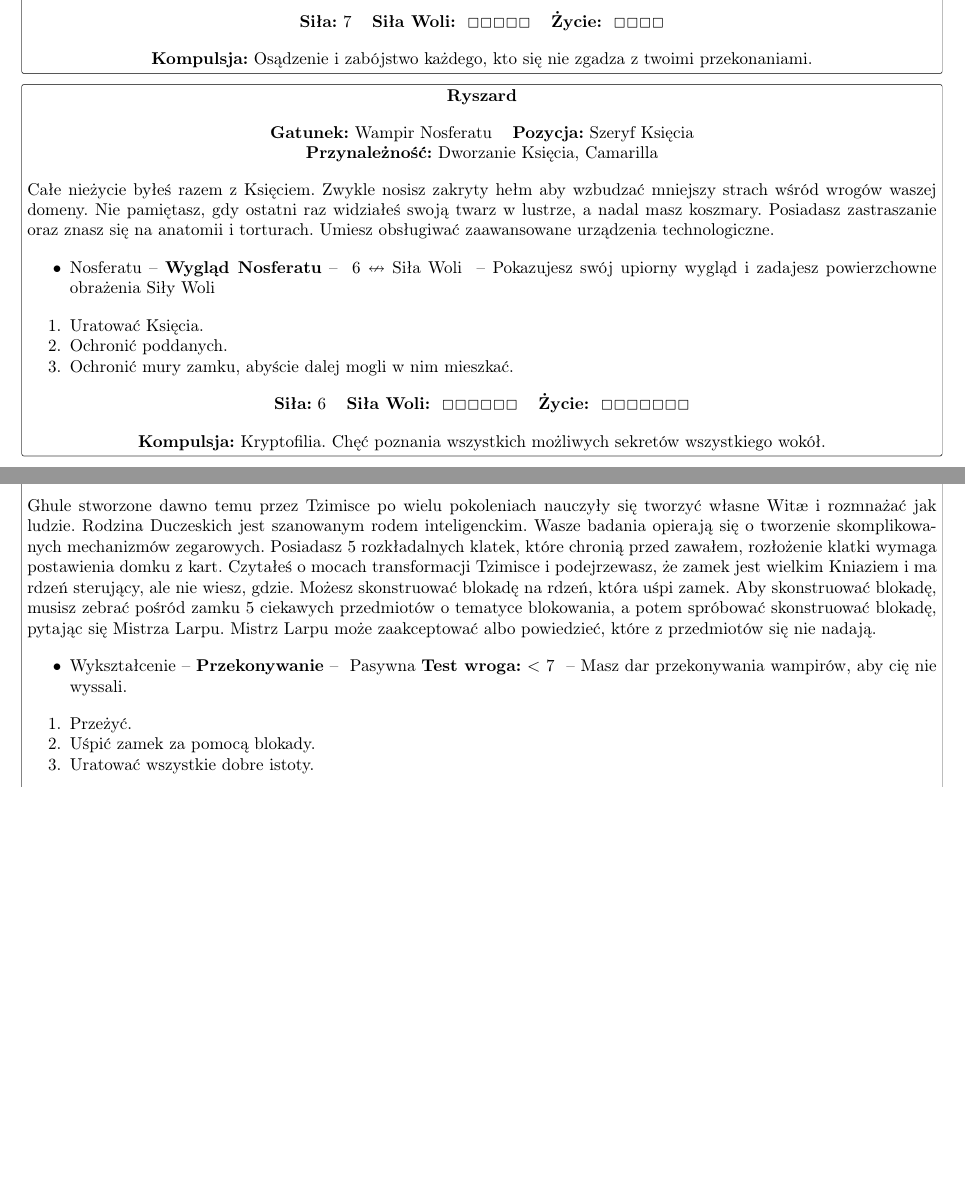
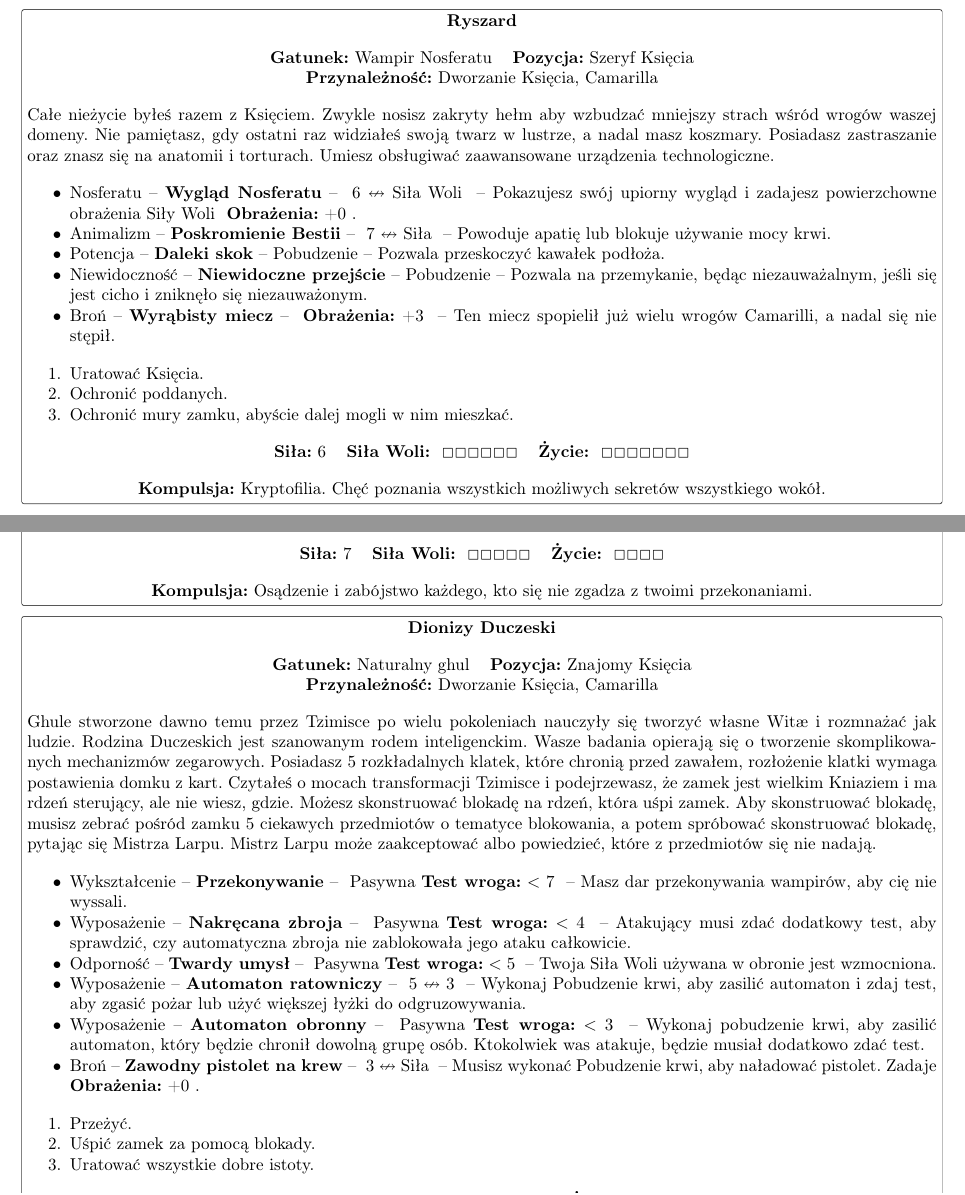
Before and after one commit to Antyradek/zamczysko, a LaTeX document (main.tex, which reads body.tex, macros.tex): two parts of pages 6 and 7 of 7 before the commit and two parts of pages 6 and 7 of 8 after it, joined at a grey line, cut at the place of the change, the shorter picture padded with empty space. Compiled offline with pdfLaTeX.

Commit message:
Podstawowe postacie

```diff
--- a/body.tex
+++ b/body.tex
@@ -328,8 +336,10 @@
 			}{
 				\begin{itemize}[noitemsep]
 					\item \larpcardlinepower{Transformacja}{Waga piórka}{Pobudzenie}{Zmniejszasz swój ciężar niemal do zera.}
-					\item \larpcardlinepower{Transformacja}{Pierwotna broń}{\larpcardlineversus{9}{Siła}}{Zmieniasz ręce w ostrza i możesz atakować nimi jak srebrem.}
+					\item \larpcardlinepower{Transformacja}{Pierwotna broń}{Pobudzenie}{Zmieniasz ręce w ostrza i możesz atakować nimi jak srebrem \larpcardlineweapon{+4}}.
 					\item \larpcardlinepower{Nadwrażliwość}{Obeah}{\larpcardlineversus{6}{2}}{Leczysz tyle powierzchownych obrażeń Siły Woli, ile masz nadwyżek punktów sukcesu.}
+					\item \larpcardlinepower{Przyspieszenie}{Przebiegnięcie}{\larpcardlineversus{6}{Siła}}{Potrafisz natychmiastowo przebiec przez obszar i biegać po wodzie.}
+					\item \larpcardlinepower{Broń}{Miecz}{\larpcardlineweapon{+2}}{Zwykły metalowy miecz, jakich wiele.}
 				\end{itemize}
 			}{
 				\begin{enumerate}[noitemsep]
@@ -339,8 +349,36 @@
 					\item Dowiedzieć się, co to za nowe moce posiadasz.
 				\end{enumerate}
 			}{
-			\larpcardlineattributes{5}{4}{4}}
+			\larpcardlineattributes{5}{4}{6}}
 			{\larpcardlinecompulsion{Obłęd na temat jakiejś rzeczy lub kogoś, możesz mówić tylko o tym.}}
+
+		\thispagestyle{empty}
+		\larpcardcharacter{Ryszard}{
+			\larpcardlinespecies{Wampir Nosferatu}{Szeryf Księcia}{Dworzanie Księcia, Camarilla}}{
+			Całe nieżycie byłeś razem z Księciem.
+			Zwykle nosisz zakryty hełm aby wzbudzać mniejszy strach wśród wrogów waszej domeny.
+			Nie pamiętasz, gdy ostatni raz widziałeś swoją twarz w lustrze, a nadal masz koszmary.
+			Posiadasz zastraszanie oraz znasz się na anatomii i torturach.
+			Umiesz obsługiwać zaawansowane urządzenia technologiczne.}
+			{
+				\begin{itemize}[noitemsep]
+					\item \larpcardlinepower{Nosferatu}{Wygląd Nosferatu}{\larpcardlineversus{6}{Siła Woli}}{Pokazujesz swój upiorny wygląd i zadajesz powierzchowne obrażenia Siły Woli \larpcardlineweapon{+0}.}
+					\item \larpcardlinepower{Animalizm}{Poskromienie Bestii}{\larpcardlineversus{7}{Siła}}{Powoduje apatię lub blokuje używanie mocy krwi.}
+					\item \larpcardlinepower{Potencja}{Daleki skok}{Pobudzenie}{Pozwala przeskoczyć kawałek podłoża.}
+					\item \larpcardlinepower{Niewidoczność}{Niewidoczne przejście}{Pobudzenie}{Pozwala na przemykanie, będąc niezauważalnym, jeśli się jest cicho i zniknęło się niezauważonym.}
+					\item \larpcardlinepower{Broń}{Wyrąbisty miecz}{\larpcardlineweapon{+3}}{Ten miecz spopielił już wielu wrogów Camarilli, a nadal się nie stępił.}
+					%TODO
+				\end{itemize}
+
+			}{
+				\begin{enumerate}[noitemsep]
+					\item Uratować Księcia.
+					\item Ochronić poddanych.
+					\item Ochronić mury zamku, abyście dalej mogli w nim mieszkać.
+				\end{enumerate}
+			}{
+			\larpcardlineattributes{6}{6}{7}}
+			{\larpcardlinecompulsion{Kryptofilia. Chęć poznania wszystkich możliwych sekretów wszystkiego wokół.}}
 
 		\thispagestyle{empty}
 		\larpcardcharacter{Amelia}{
@@ -371,30 +409,6 @@
 			{\larpcardlinecompulsion{Osądzenie i zabójstwo każdego, kto się nie zgadza z twoimi przekonaniami.}}
 
 		\thispagestyle{empty}
-		\larpcardcharacter{Ryszard}{
-			\larpcardlinespecies{Wampir Nosferatu}{Szeryf Księcia}{Dworzanie Księcia, Camarilla}}{
-			Całe nieżycie byłeś razem z Księciem.
-			Zwykle nosisz zakryty hełm aby wzbudzać mniejszy strach wśród wrogów waszej domeny.
-			Nie pamiętasz, gdy ostatni raz widziałeś swoją twarz w lustrze, a nadal masz koszmary.
-			Posiadasz zastraszanie oraz znasz się na anatomii i torturach.
-			Umiesz obsługiwać zaawansowane urządzenia technologiczne.}
-			{
-				\begin{itemize}[noitemsep]
-					\item \larpcardlinepower{Nosferatu}{Wygląd Nosferatu}{\larpcardlineversus{6}{Siła Woli}}{Pokazujesz swój upiorny wygląd i zadajesz powierzchowne obrażenia Siły Woli}
-					%TODO
-				\end{itemize}
-
-			}{
-				\begin{enumerate}[noitemsep]
-					\item Uratować Księcia.
-					\item Ochronić poddanych.
-					\item Ochronić mury zamku, abyście dalej mogli w nim mieszkać.
-				\end{enumerate}
-			}{
-			\larpcardlineattributes{6}{6}{7}}
-			{\larpcardlinecompulsion{Kryptofilia. Chęć poznania wszystkich możliwych sekretów wszystkiego wokół.}}
-
-		\thispagestyle{empty}
 		\larpcardcharacter{Dionizy Duczeski}{
 			\larpcardlinespecies{Naturalny ghul}{Znajomy Księcia}{Dworzanie Księcia, Camarilla}}{
 			Ghule stworzone dawno temu przez Tzimisce po wielu pokoleniach nauczyły się tworzyć własne Witæ i rozmnażać jak ludzie.
@@ -408,7 +422,11 @@
 			{
 				\begin{itemize}[noitemsep]
 					\item \larpcardlinepower{Wykształcenie}{Przekonywanie}{\larpcardlinepassive{7}}{Masz dar przekonywania wampirów, aby cię nie wyssali.}
-					%TODO
+					\item \larpcardlinepower{Wyposażenie}{Nakręcana zbroja}{\larpcardlinepassive{4}}{Atakujący musi zdać dodatkowy test, aby sprawdzić, czy automatyczna zbroja nie zablokowała jego ataku całkowicie.}
+					\item \larpcardlinepower{Odporność}{Twardy umysł}{\larpcardlinepassive{5}}{Twoja Siła Woli używana w obronie jest wzmocniona.}
+					\item \larpcardlinepower{Wyposażenie}{Automaton ratowniczy}{\larpcardlineversus{5}{3}}{Wykonaj Pobudzenie krwi, aby zasilić automaton i zdaj test, aby zgasić pożar lub użyć większej łyżki do odgruzowywania.}
+					\item \larpcardlinepower{Wyposażenie}{Automaton obronny}{\larpcardlinepassive{3}}{Wykonaj pobudzenie krwi, aby zasilić automaton, który będzie chronił dowolną grupę osób. Ktokolwiek was atakuje, będzie musiał dodatkowo zdać test.}
+					\item \larpcardlinepower{Broń}{Zawodny pistolet na krew}{\larpcardlineversus{3}{Siła}}{Musisz wykonać Pobudzenie krwi, aby naładować pistolet. Zadaje \larpcardlineweapon{+0}.}
 				\end{itemize}
 			}
 			{
--- a/macros.tex
+++ b/macros.tex
@@ -97,6 +97,9 @@
 		\textbf{Kompulsja:} #1
 	\end{center}
 }
+\newcommand{\larpcardlineweapon}[1]{
+	\textbf{Obrażenia:} #1
+}
 \newcommand{\larpcardcharacter}[7]
 {
 	\begin{tcolorbox}[colback=white, size=fbox]
```
Also changed, not shown: document.pdf, body.tex (29 more changed lines).
